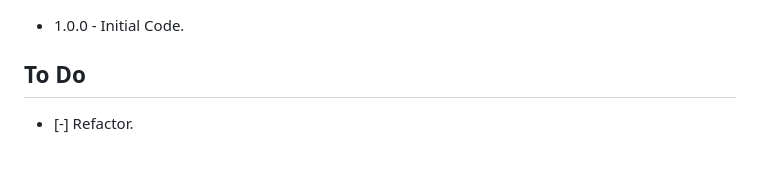
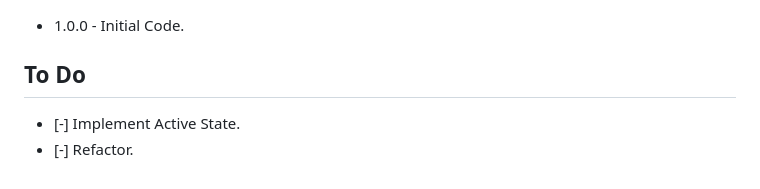
Before and after one commit to 4uwebsite/Blog-preview-card, a Markdown page: README.md, the part around the change. Drawn GitHub-style.

```diff
--- a/README.md
+++ b/README.md
@@ -114,4 +114,5 @@ This is where you can give a hat tip to anyone who helped you out on this projec
 - 1.0.0 - Initial Code.
 
 ## To Do
+- [-] Implement Active State.
 - [-] Refactor.
```
